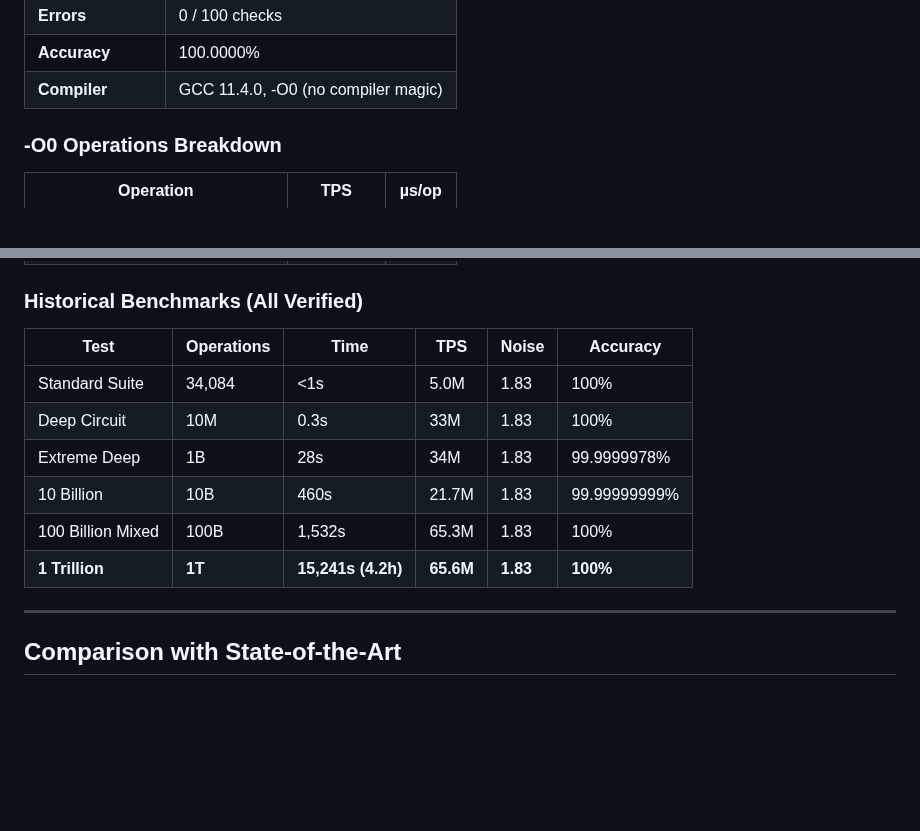
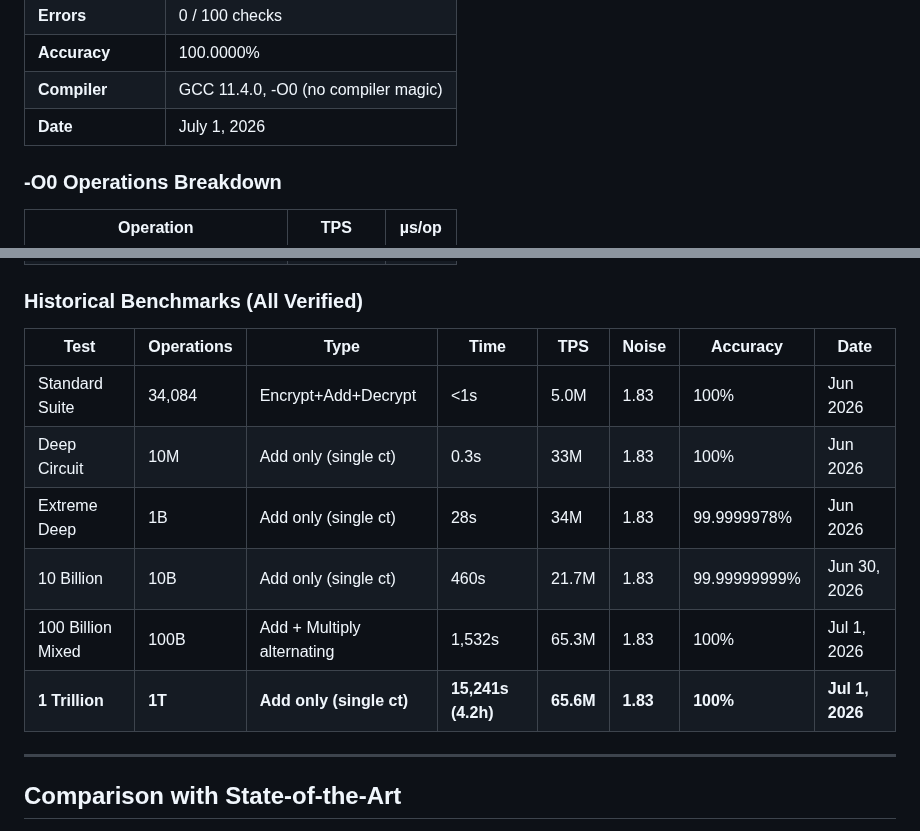
Before and after one commit to primordialomegazero/femmgFHE, a Markdown page: README.md, 2 parts joined by grey strips. GitHub-like rendering; blank space fills up the shorter version.

Commit message:
docs: Add dates and operation types to all benchmarks

```diff
--- a/README.md
+++ b/README.md
@@ -237,6 +237,7 @@ graph LR
 | **Errors** | 0 / 100 checks |
 | **Accuracy** | 100.0000% |
 | **Compiler** | GCC 11.4.0, -O0 (no compiler magic) |
+| **Date** | July 1, 2026 |
 
 ### -O0 Operations Breakdown
 
@@ -249,14 +250,14 @@ graph LR
 
 ### Historical Benchmarks (All Verified)
 
-| Test | Operations | Time | TPS | Noise | Accuracy |
-|------|-----------|------|-----|-------|----------|
-| Standard Suite | 34,084 | <1s | 5.0M | 1.83 | 100% |
-| Deep Circuit | 10M | 0.3s | 33M | 1.83 | 100% |
-| Extreme Deep | 1B | 28s | 34M | 1.83 | 99.9999978% |
-| 10 Billion | 10B | 460s | 21.7M | 1.83 | 99.99999999% |
-| 100 Billion Mixed | 100B | 1,532s | 65.3M | 1.83 | 100% |
-| **1 Trillion** | **1T** | **15,241s (4.2h)** | **65.6M** | **1.83** | **100%** |
+| Test | Operations | Type | Time | TPS | Noise | Accuracy | Date |
+|------|-----------|------|------|-----|-------|----------|------|
+| Standard Suite | 34,084 | Encrypt+Add+Decrypt | <1s | 5.0M | 1.83 | 100% | Jun 2026 |
+| Deep Circuit | 10M | Add only (single ct) | 0.3s | 33M | 1.83 | 100% | Jun 2026 |
+| Extreme Deep | 1B | Add only (single ct) | 28s | 34M | 1.83 | 99.9999978% | Jun 2026 |
+| 10 Billion | 10B | Add only (single ct) | 460s | 21.7M | 1.83 | 99.99999999% | Jun 30, 2026 |
+| 100 Billion Mixed | 100B | Add + Multiply alternating | 1,532s | 65.3M | 1.83 | 100% | Jul 1, 2026 |
+| **1 Trillion** | **1T** | **Add only (single ct)** | **15,241s (4.2h)** | **65.6M** | **1.83** | **100%** | **Jul 1, 2026** |
 
 ---
 
```
